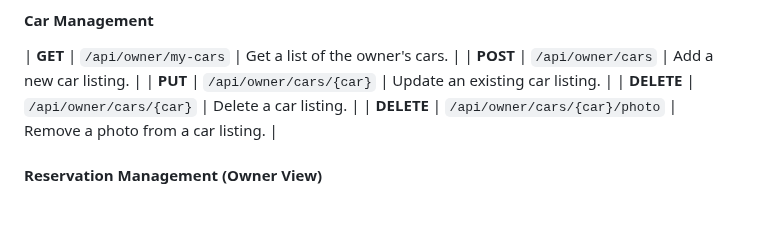
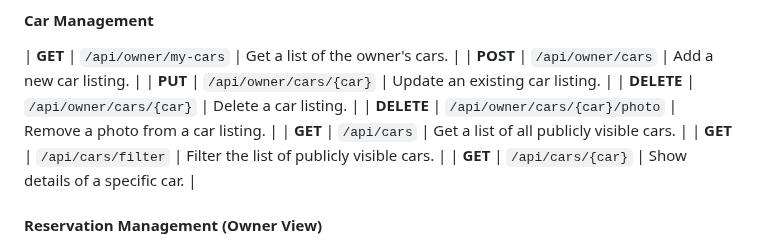
Before and after one commit to team-notion/team-notion, a Markdown page: backend/README.md, the part around the change. GitHub-like rendering; blank space fills up the shorter version.

```diff
--- a/backend/README.md
+++ b/backend/README.md
@@ -36,6 +36,10 @@
 | **PUT**     | `/api/owner/cars/{car}`       | Update an existing car listing. |
 | **DELETE**  | `/api/owner/cars/{car}`       | Delete a car listing. |
 | **DELETE**  | `/api/owner/cars/{car}/photo` | Remove a photo from a car listing. |
+| **GET**     |   `/api/cars`                         | Get a list of all publicly visible cars. |
+| **GET**     |   `/api/cars/filter`                  | Filter the list of publicly visible cars. |
+| **GET**     |   `/api/cars/{car}`                   | Show details of a specific car. |
+
 
 #### Reservation Management (Owner View)
 | **GET**   | `/api/owner/reservations`                         | Get a list of all reservations for the owner's cars. |
```
